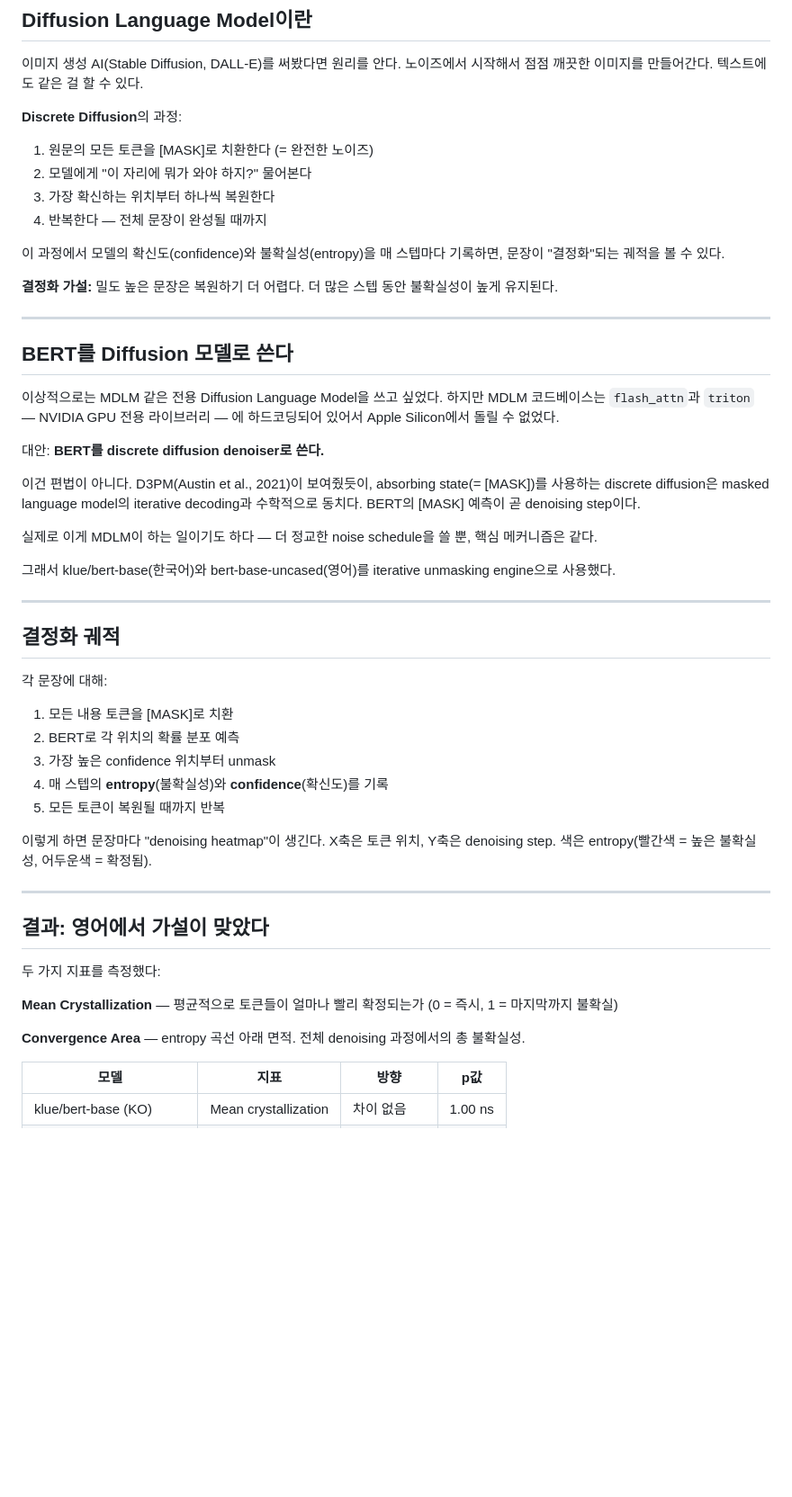
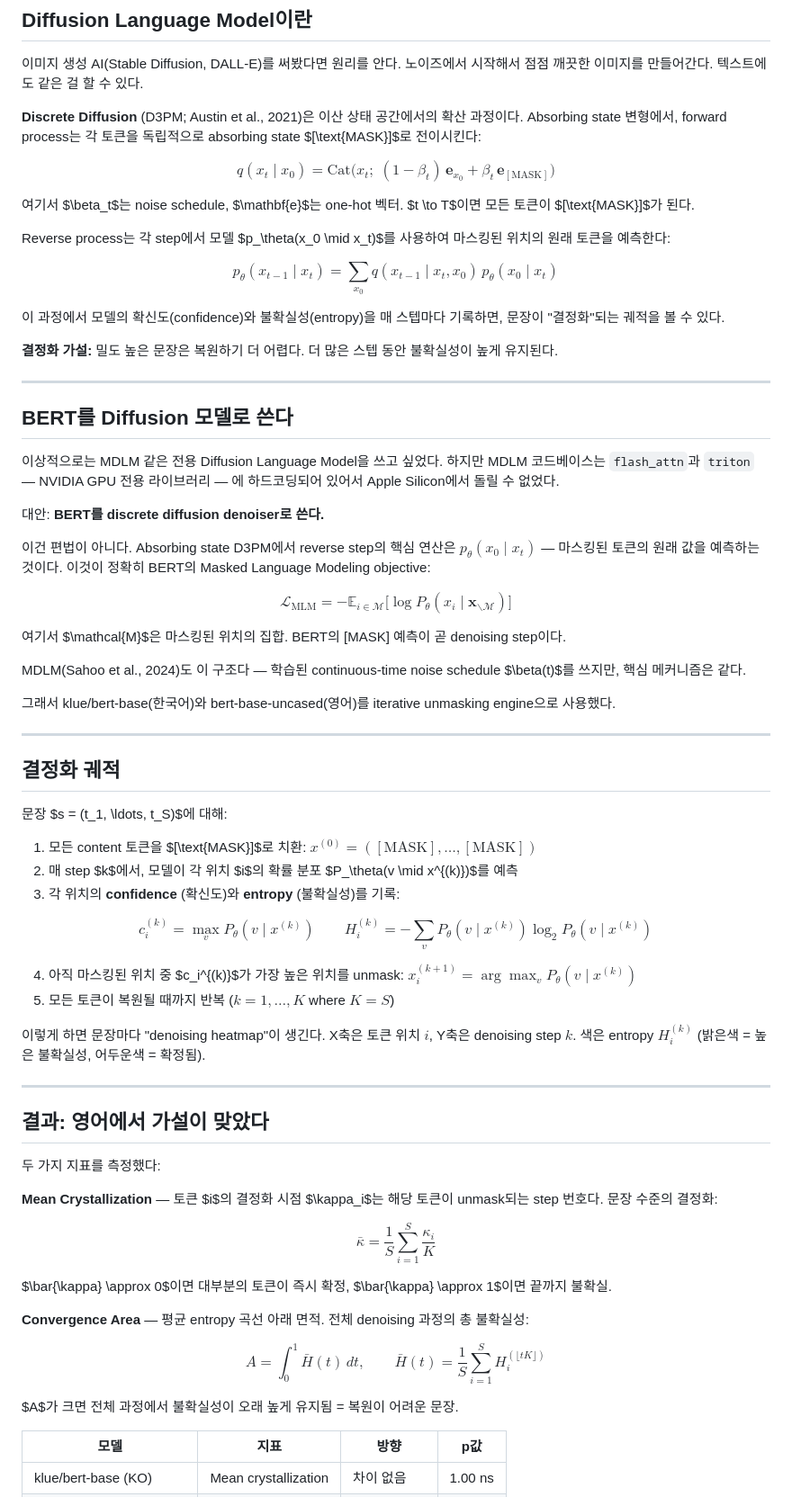
Before and after one commit to kbsooo/dense, a Markdown page: docs/blog_part2.md, the part around the change. Shown at 90% size. Drawn GitHub-style; blank space fills up the shorter version.

```diff
--- a/docs/blog_part2.md
+++ b/docs/blog_part2.md
@@ -12,11 +12,15 @@ Part 1에서 우리는 트랜스포머의 forward pass를 관찰했다. Encoder(
 
 이미지 생성 AI(Stable Diffusion, DALL-E)를 써봤다면 원리를 안다. 노이즈에서 시작해서 점점 깨끗한 이미지를 만들어간다. 텍스트에도 같은 걸 할 수 있다.
 
-**Discrete Diffusion**의 과정:
-1. 원문의 모든 토큰을 [MASK]로 치환한다 (= 완전한 노이즈)
-2. 모델에게 "이 자리에 뭐가 와야 하지?" 물어본다
-3. 가장 확신하는 위치부터 하나씩 복원한다
-4. 반복한다 — 전체 문장이 완성될 때까지
+**Discrete Diffusion** (D3PM; Austin et al., 2021)은 이산 상태 공간에서의 확산 과정이다. Absorbing state 변형에서, forward process는 각 토큰을 독립적으로 absorbing state $[\text{MASK}]$로 전이시킨다:
+
+$$q(x_t \mid x_0) = \text{Cat}\bigl(x_t;\; (1-\beta_t)\,\mathbf{e}_{x_0} + \beta_t\,\mathbf{e}_{[\text{MASK}]}\bigr)$$
+
+여기서 $\beta_t$는 noise schedule, $\mathbf{e}$는 one-hot 벡터. $t \to T$이면 모든 토큰이 $[\text{MASK}]$가 된다.
+
+Reverse process는 각 step에서 모델 $p_\theta(x_0 \mid x_t)$를 사용하여 마스킹된 위치의 원래 토큰을 예측한다:
+
+$$p_\theta(x_{t-1} \mid x_t) = \sum_{x_0} q(x_{t-1} \mid x_t, x_0)\, p_\theta(x_0 \mid x_t)$$
 
 이 과정에서 모델의 확신도(confidence)와 불확실성(entropy)을 매 스텝마다 기록하면, 문장이 "결정화"되는 궤적을 볼 수 있다.
 
@@ -30,9 +34,13 @@ Part 1에서 우리는 트랜스포머의 forward pass를 관찰했다. Encoder(
 
 대안: **BERT를 discrete diffusion denoiser로 쓴다.**
 
-이건 편법이 아니다. D3PM(Austin et al., 2021)이 보여줬듯이, absorbing state(= [MASK])를 사용하는 discrete diffusion은 masked language model의 iterative decoding과 수학적으로 동치다. BERT의 [MASK] 예측이 곧 denoising step이다.
+이건 편법이 아니다. Absorbing state D3PM에서 reverse step의 핵심 연산은 $p_\theta(x_0 \mid x_t)$ — 마스킹된 토큰의 원래 값을 예측하는 것이다. 이것이 정확히 BERT의 Masked Language Modeling objective:
 
-실제로 이게 MDLM이 하는 일이기도 하다 — 더 정교한 noise schedule을 쓸 뿐, 핵심 메커니즘은 같다.
+$$\mathcal{L}_{\text{MLM}} = -\mathbb{E}_{i \in \mathcal{M}} \bigl[\log P_\theta(x_i \mid \mathbf{x}_{\backslash \mathcal{M}})\bigr]$$
+
+여기서 $\mathcal{M}$은 마스킹된 위치의 집합. BERT의 [MASK] 예측이 곧 denoising step이다.
+
+MDLM(Sahoo et al., 2024)도 이 구조다 — 학습된 continuous-time noise schedule $\beta(t)$를 쓰지만, 핵심 메커니즘은 같다.
 
 그래서 klue/bert-base(한국어)와 bert-base-uncased(영어)를 iterative unmasking engine으로 사용했다.
 
@@ -40,14 +48,18 @@ Part 1에서 우리는 트랜스포머의 forward pass를 관찰했다. Encoder(
 
 ## 결정화 궤적
 
-각 문장에 대해:
-1. 모든 내용 토큰을 [MASK]로 치환
-2. BERT로 각 위치의 확률 분포 예측
-3. 가장 높은 confidence 위치부터 unmask
-4. 매 스텝의 **entropy**(불확실성)와 **confidence**(확신도)를 기록
-5. 모든 토큰이 복원될 때까지 반복
+문장 $s = (t_1, \ldots, t_S)$에 대해:
 
-이렇게 하면 문장마다 "denoising heatmap"이 생긴다. X축은 토큰 위치, Y축은 denoising step. 색은 entropy(빨간색 = 높은 불확실성, 어두운색 = 확정됨).
+1. 모든 content 토큰을 $[\text{MASK}]$로 치환: $x^{(0)} = ([\text{MASK}], \ldots, [\text{MASK}])$
+2. 매 step $k$에서, 모델이 각 위치 $i$의 확률 분포 $P_\theta(v \mid x^{(k)})$를 예측
+3. 각 위치의 **confidence** (확신도)와 **entropy** (불확실성)를 기록:
+
+$$c_i^{(k)} = \max_v P_\theta(v \mid x^{(k)}) \qquad H_i^{(k)} = -\sum_v P_\theta(v \mid x^{(k)}) \log_2 P_\theta(v \mid x^{(k)})$$
+
+4. 아직 마스킹된 위치 중 $c_i^{(k)}$가 가장 높은 위치를 unmask: $x_i^{(k+1)} = \arg\max_v P_\theta(v \mid x^{(k)})$
+5. 모든 토큰이 복원될 때까지 반복 ($k = 1, \ldots, K$ where $K = S$)
+
+이렇게 하면 문장마다 "denoising heatmap"이 생긴다. X축은 토큰 위치 $i$, Y축은 denoising step $k$. 색은 entropy $H_i^{(k)}$ (밝은색 = 높은 불확실성, 어두운색 = 확정됨).
 
 ---
 
@@ -55,9 +67,17 @@ Part 1에서 우리는 트랜스포머의 forward pass를 관찰했다. Encoder(
 
 두 가지 지표를 측정했다:
 
-**Mean Crystallization** — 평균적으로 토큰들이 얼마나 빨리 확정되는가 (0 = 즉시, 1 = 마지막까지 불확실)
+**Mean Crystallization** — 토큰 $i$의 결정화 시점 $\kappa_i$는 해당 토큰이 unmask되는 step 번호다. 문장 수준의 결정화:
 
-**Convergence Area** — entropy 곡선 아래 면적. 전체 denoising 과정에서의 총 불확실성.
+$$\bar{\kappa} = \frac{1}{S}\sum_{i=1}^{S} \frac{\kappa_i}{K}$$
+
+$\bar{\kappa} \approx 0$이면 대부분의 토큰이 즉시 확정, $\bar{\kappa} \approx 1$이면 끝까지 불확실.
+
+**Convergence Area** — 평균 entropy 곡선 아래 면적. 전체 denoising 과정의 총 불확실성:
+
+$$A = \int_0^1 \bar{H}(t)\, dt, \qquad \bar{H}(t) = \frac{1}{S}\sum_{i=1}^{S} H_i^{(\lfloor tK \rfloor)}$$
+
+$A$가 크면 전체 과정에서 불확실성이 오래 높게 유지됨 = 복원이 어려운 문장.
 
 | 모델 | 지표 | 방향 | p값 |
 |---|---|---|---|
```
Also changed, not shown: docs/blog_part1.md (+57 -14 lines).
